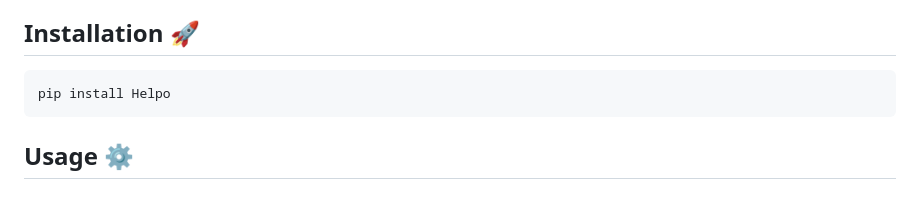
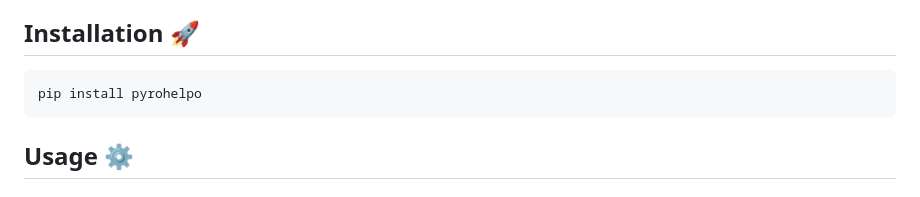
Before and after one commit to mohsinkhann12/pyrohelpo, a Markdown page: README.md, the part around the change. Drawn GitHub-style.

````diff
--- a/README.md
+++ b/README.md
@@ -19,7 +19,7 @@ A powerful and flexible pagination library for Pyrogram bots that automatically
 ## Installation 🚀
 
 ```bash
-pip install Helpo
+pip install pyrohelpo
 ```
 
 ## Usage ⚙️
````
